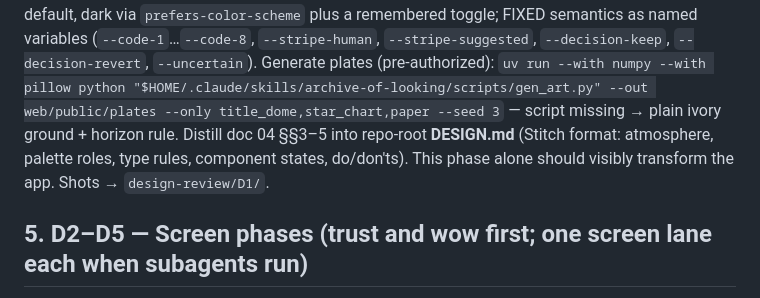
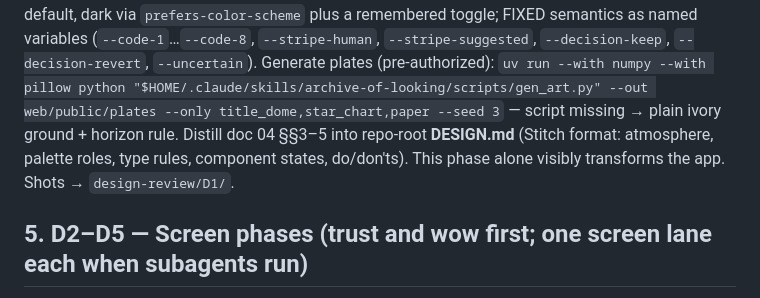
Before and after one commit to WilliamEbong/qualia, a Markdown page: docs/05-qualia-design-build.md, the part around the change. Drawn GitHub-style.

Commit message:
docs: remove hedge from doc 05 D1
Co-Authored-By: Claude Opus 5.5 <noreply@anthropic.com>

```diff
--- a/docs/05-qualia-design-build.md
+++ b/docs/05-qualia-design-build.md
@@ -48,7 +48,7 @@ toggle; FIXED semantics as named variables (`--code-1`…`--code-8`, `--stripe-h
 `uv run --with numpy --with pillow python "$HOME/.claude/skills/archive-of-looking/scripts/gen_art.py" --out
 web/public/plates --only title_dome,star_chart,paper --seed 3` — script missing → plain ivory ground + horizon rule.
 Distill doc 04 §§3–5 into repo-root **DESIGN.md** (Stitch format: atmosphere, palette roles, type rules, component
-states, do/don'ts). This phase alone should visibly transform the app. Shots → `design-review/D1/`.
+states, do/don'ts). This phase alone visibly transforms the app. Shots → `design-review/D1/`.
 
 ## 5. D2–D5 — Screen phases (trust and wow first; one screen lane each when subagents run)
 - **D2 Workspace + review queue** (the trust): rails, transcript measure, provenance stripes and popover, suggestion
```
